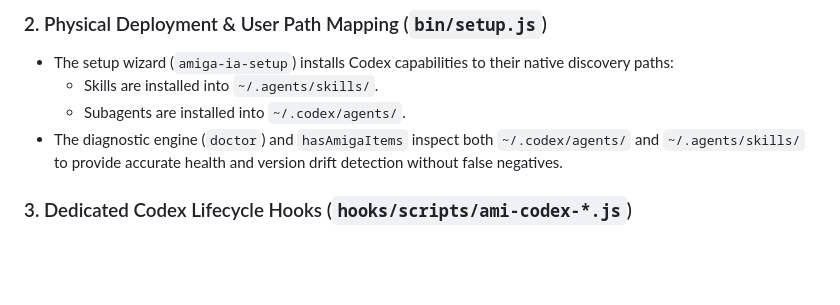
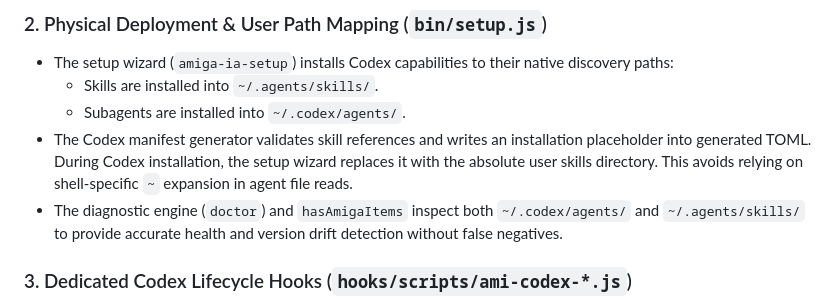
Before and after one commit to AnaCataVC/amiga-ia, a Markdown page: docs/adr/015-openai-codex-native-integration.md, the part around the change. GitHub-like rendering; blank space fills up the shorter version.

Commit message:
docs: document Codex skill path resolution

```diff
--- a/docs/adr/015-openai-codex-native-integration.md
+++ b/docs/adr/015-openai-codex-native-integration.md
@@ -31,6 +31,7 @@ We have established a unified build-time compilation and CLI deployment pipeline
 - The setup wizard (`amiga-ia-setup`) installs Codex capabilities to their native discovery paths:
   - Skills are installed into `~/.agents/skills/`.
   - Subagents are installed into `~/.codex/agents/`.
+- The Codex manifest generator validates skill references and writes an installation placeholder into generated TOML. During Codex installation, the setup wizard replaces it with the absolute user skills directory. This avoids relying on shell-specific `~` expansion in agent file reads.
 - The diagnostic engine (`doctor`) and `hasAmigaItems` inspect both `~/.codex/agents/` and `~/.agents/skills/` to provide accurate health and version drift detection without false negatives.
 
 ### 3. Dedicated Codex Lifecycle Hooks (`hooks/scripts/ami-codex-*.js`)
```
Also changed, not shown: docs/external-references/agent-tool-capabilities-matrix.md (+1 -1 lines).
